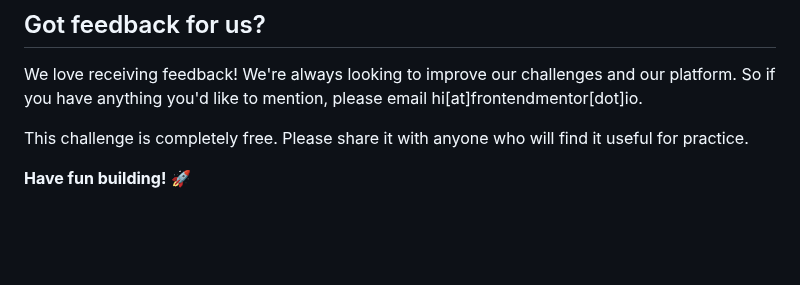
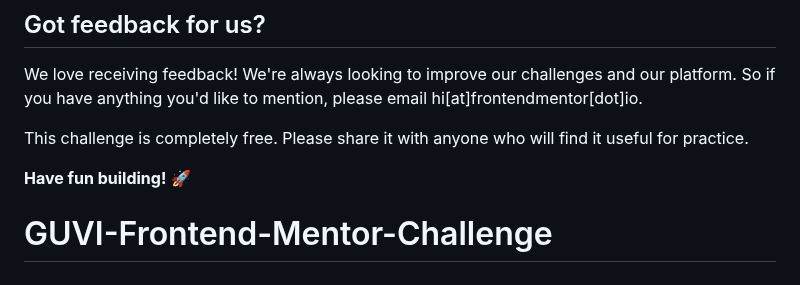
Before and after one commit to KollaSahithi2120/GUVI-Frontend-Mentor-Challenge, a Markdown page: README.md, the part around the change. GitHub-like rendering; blank space fills up the shorter version.

```diff
--- a/README.md
+++ b/README.md
@@ -94,3 +94,4 @@ We love receiving feedback! We're always looking to improve our challenges and o
 This challenge is completely free. Please share it with anyone who will find it useful for practice.
 
 **Have fun building!** 🚀
+# GUVI-Frontend-Mentor-Challenge
```
